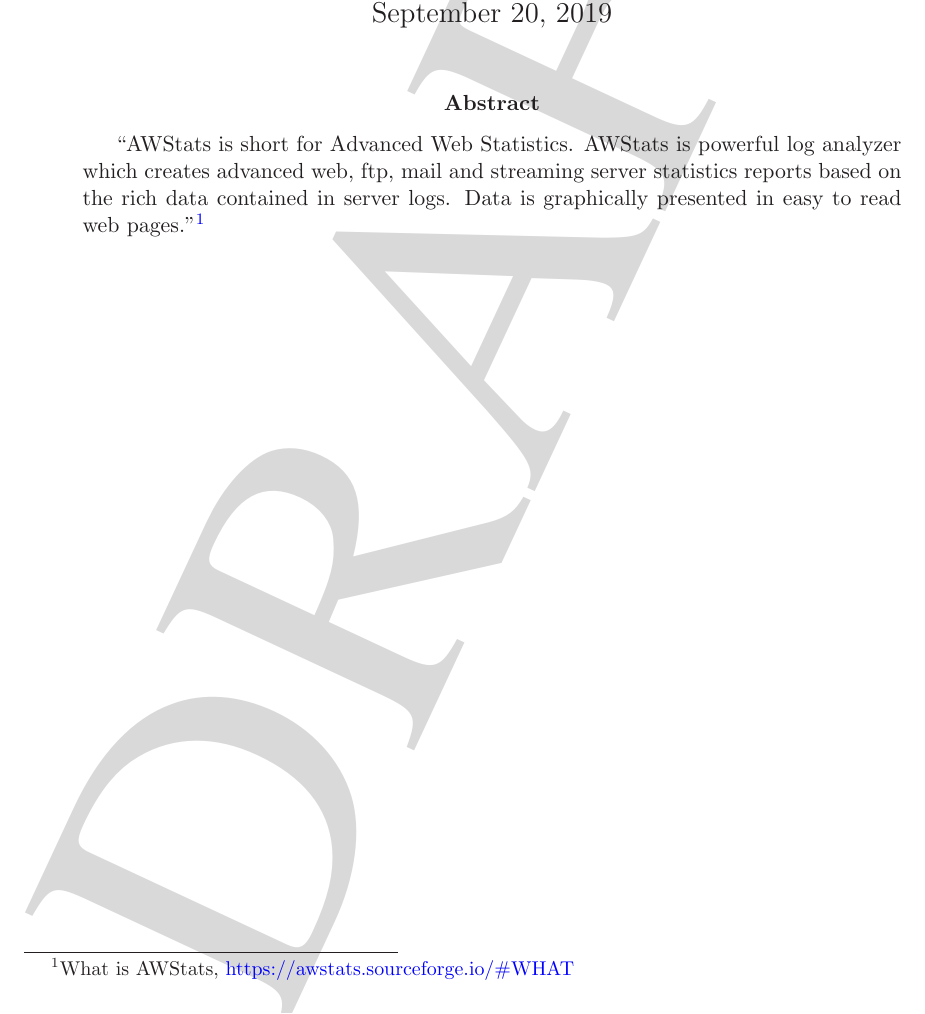
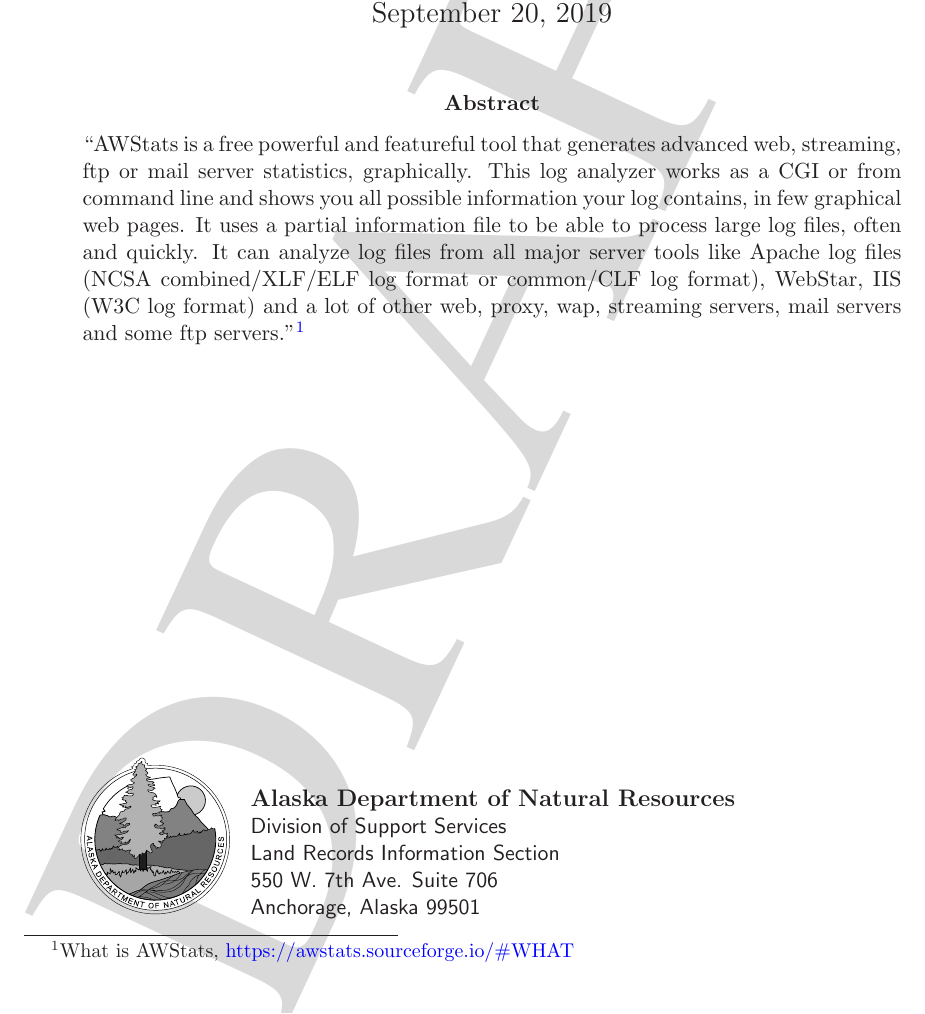
Before and after one commit to marcilr/tex-awstats, a LaTeX paper (awstats.tex): part of page 1 of 18, cut so that both start at the same text. Compiled offline with LaTeX, dvips and Ghostscript.

Commit message:
Cleaned up title page

```diff
--- a/awstats.tex
+++ b/awstats.tex
@@ -238,14 +238,37 @@
 \maketitle
 
 \begin{abstract}
-    ``AWStats is short for Advanced Web Statistics. AWStats is powerful
-    log analyzer which creates advanced web, ftp, mail and streaming
-    server statistics reports based on the rich data contained in
-    server logs.  Data is graphically presented in easy to read web
-    pages.''\footnote{What is AWStats, \href{https://awstats.sourceforge.io/\#WHAT}{https://awstats.sourceforge.io/\#WHAT}}
+  \noindent``AWStats is a free powerful and featureful tool that generates
+  advanced web, streaming, ftp or mail server statistics,
+  graphically.  This log analyzer works as a CGI or from command
+  line and shows you all possible information your log contains,
+  in few graphical web pages. It uses a partial information file
+  to be able to process large log files, often and quickly.
+  It can analyze log files from all major server tools like
+  Apache log files (NCSA combined/XLF/ELF log format or common/CLF
+  log format), WebStar, IIS (W3C log format) and a lot of other
+  web, proxy, wap, streaming servers, mail servers and some ftp
+  servers.''\footnote{What is AWStats, \href{https://awstats.sourceforge.io/\#WHAT}{https://awstats.sourceforge.io/\#WHAT}}
+\end{abstract}
 
+\vspace{2.5in}
 
-\end{abstract}
+%% Draw DNR logo and address at bottom of page
+\begin{figure}[h]
+        \hspace{0.32in}
+        \SetFigLayout{1}{1}
+        \begin{minipage}[b]{0.16\figwidth}
+                \includegraphics[width=\textwidth]{images/dnr_bwlogo.eps}
+        \end{minipage}
+        \hspace{5pt}
+        \begin{minipage}[b]{\figwidth}
+                \bf{Alaska Department of Natural Resources}\\
+                \small{\sf{Division of Support Services\\
+                Land Records Information Section\\
+                550 W. 7th Ave. Suite 706\\
+                Anchorage, Alaska 99501}}
+        \end{minipage}
+\end{figure}
 
 \vspace{2.0in}
 
```
